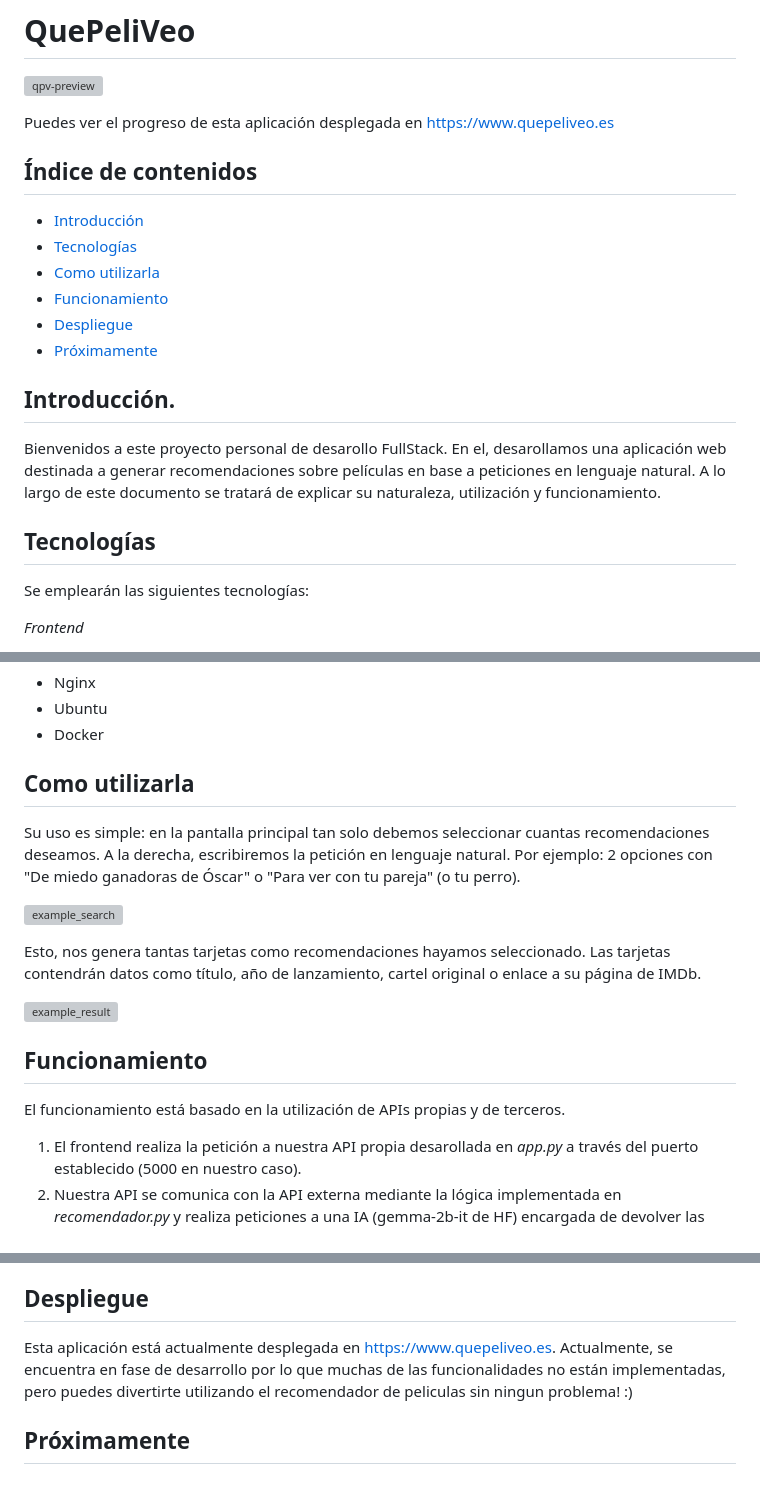
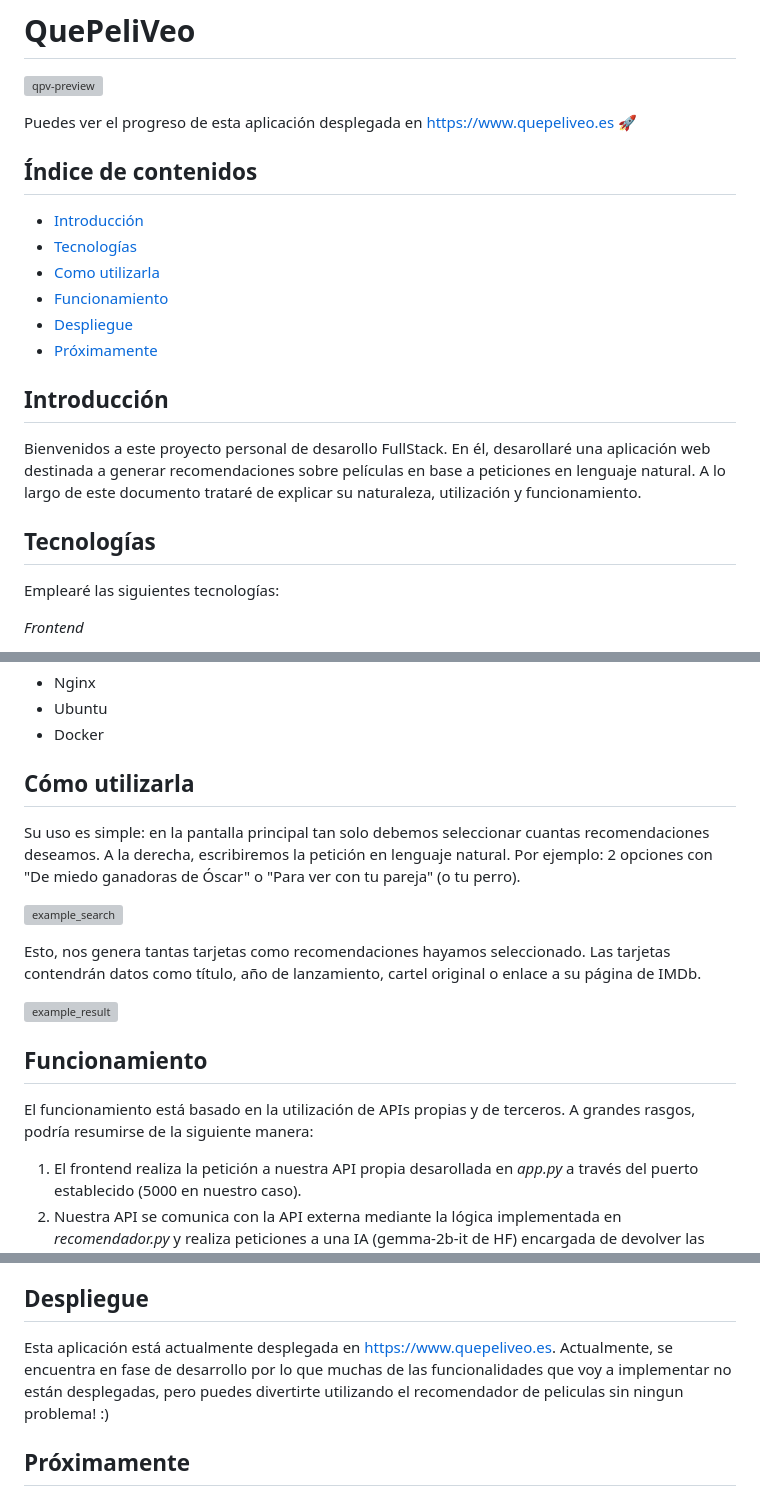
Before and after one commit to d-valdev/QuePeliVeo, a Markdown page: README.md, 3 parts joined by grey strips. GitHub-like rendering; grey boxes are pictures that could not be loaded.

Commit message:
Update README.md
Grammar corrections.

```diff
--- a/README.md
+++ b/README.md
@@ -1,7 +1,7 @@
 # QuePeliVeo
 ![qpv-preview](https://github.com/user-attachments/assets/1a2987b5-6b7c-415b-8c9d-e0f5cf1c48fd)
 
-Puedes ver el progreso de esta aplicación desplegada en https://www.quepeliveo.es
+Puedes ver el progreso de esta aplicación desplegada en https://www.quepeliveo.es 🚀
 
 ## Índice de contenidos
 
@@ -12,13 +12,13 @@ Puedes ver el progreso de esta aplicación desplegada en https://www.quepeliveo.
 - [Despliegue](#Despliegue)
 - [Próximamente](#Próximamente)
 
-## Introducción.
+## Introducción
 
-Bienvenidos a este proyecto personal de desarollo FullStack. En el, desarollamos una aplicación web destinada a generar recomendaciones sobre películas en base a peticiones en lenguaje natural. A lo largo de este documento se tratará de explicar su naturaleza, utilización y funcionamiento.
+Bienvenidos a este proyecto personal de desarollo FullStack. En él, desarollaré una aplicación web destinada a generar recomendaciones sobre películas en base a peticiones en lenguaje natural. A lo largo de este documento trataré de explicar su naturaleza, utilización y funcionamiento.
 
 ## Tecnologías
 
-Se emplearán las siguientes tecnologías:
+Emplearé las siguientes tecnologías:
 
 *Frontend*
 - HTML
@@ -35,7 +35,7 @@ Se emplearán las siguientes tecnologías:
 - Ubuntu
 - Docker
 
-## Como utilizarla
+## Cómo utilizarla
 
 Su uso es simple: en la pantalla principal tan solo debemos seleccionar cuantas recomendaciones deseamos. A la derecha, escribiremos la petición en lenguaje natural. Por ejemplo: 2 opciones con "De miedo ganadoras de Óscar" o "Para ver con tu pareja" (o tu perro).
 
@@ -48,7 +48,8 @@ Esto, nos genera tantas tarjetas como recomendaciones hayamos seleccionado. Las
 
 ## Funcionamiento
 
-El funcionamiento está basado en la utilización de APIs propias y de terceros.
+El funcionamiento está basado en la utilización de APIs propias y de terceros. A grandes rasgos, podría resumirse de la siguiente manera:
+
 1. El frontend realiza la petición a nuestra API propia desarollada en _app.py_ a través del puerto establecido (5000 en nuestro caso).
 2. Nuestra API se comunica con la API externa mediante la lógica implementada en _recomendador.py_ y realiza peticiones a una IA (gemma-2b-it de HF) encargada de devolver las recomendaciones en formato JSON.
 3. Los datos son enviados a _buscador.py_, encargado de buscar la información de estas películas en otra API externa (TMDb).
@@ -58,7 +59,7 @@ El funcionamiento está basado en la utilización de APIs propias y de terceros.
 
 ## Despliegue
 
-Esta aplicación está actualmente desplegada en https://www.quepeliveo.es. Actualmente, se encuentra en fase de desarrollo por lo que muchas de las funcionalidades no están implementadas, pero puedes divertirte utilizando el recomendador de peliculas sin ningun problema! :)
+Esta aplicación está actualmente desplegada en https://www.quepeliveo.es. Actualmente, se encuentra en fase de desarrollo por lo que muchas de las funcionalidades que voy a implementar no están desplegadas, pero puedes divertirte utilizando el recomendador de peliculas sin ningun problema! :)
 
 ## Próximamente
 
```
